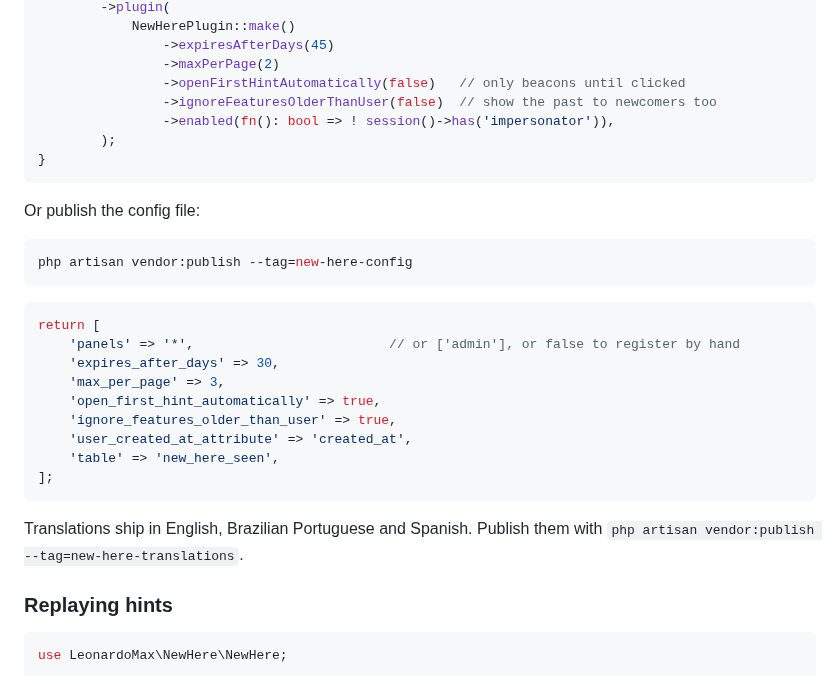
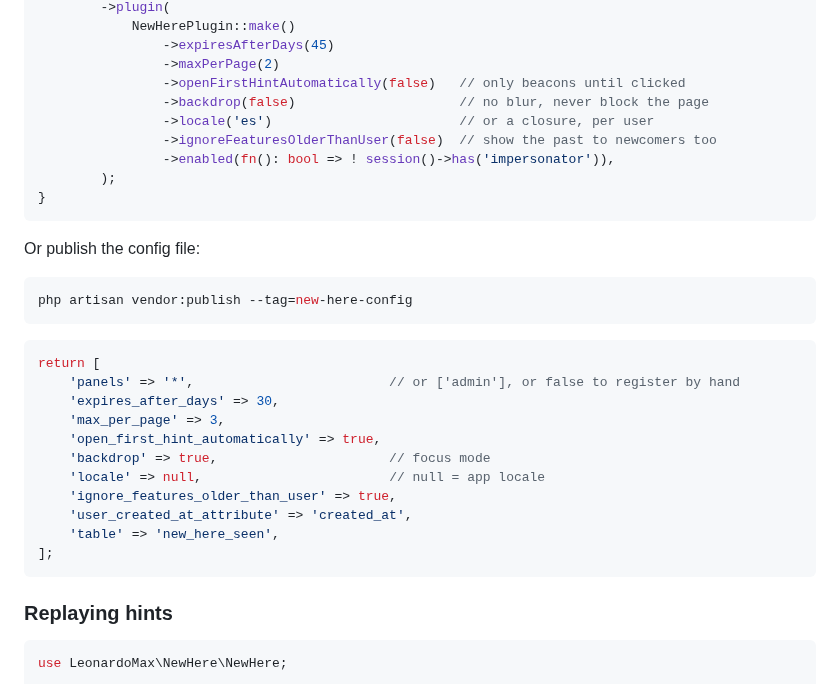
Before and after one commit to leonardo-max/new-here, a Markdown page: README.md, the part around one of its changes. Drawn GitHub-style.

````diff
--- a/README.md
+++ b/README.md
@@ -172,6 +212,8 @@ public function panel(Panel $panel): Panel
                 ->expiresAfterDays(45)
                 ->maxPerPage(2)
                 ->openFirstHintAutomatically(false)   // only beacons until clicked
+                ->backdrop(false)                     // no blur, never block the page
+                ->locale('es')                        // or a closure, per user
                 ->ignoreFeaturesOlderThanUser(false)  // show the past to newcomers too
                 ->enabled(fn(): bool => ! session()->has('impersonator')),
         );
@@ -190,13 +232,14 @@ return [
     'expires_after_days' => 30,
     'max_per_page' => 3,
     'open_first_hint_automatically' => true,
+    'backdrop' => true,                      // focus mode
+    'locale' => null,                        // null = app locale
     'ignore_features_older_than_user' => true,
     'user_created_at_attribute' => 'created_at',
     'table' => 'new_here_seen',
 ];
 ```
 
-Translations ship in English, Brazilian Portuguese and Spanish. Publish them with `php artisan vendor:publish --tag=new-here-translations`.
 
 ### Replaying hints
 
````
Also changed, not shown: other parts of README.md (+40 -0 lines), CHANGELOG.md (+5 -0 lines), art/screenshot-dark.png, art/screenshot-focus-pt-br.png (added), art/screenshot-light.png, art/screenshot-page.png, 8 other files.
